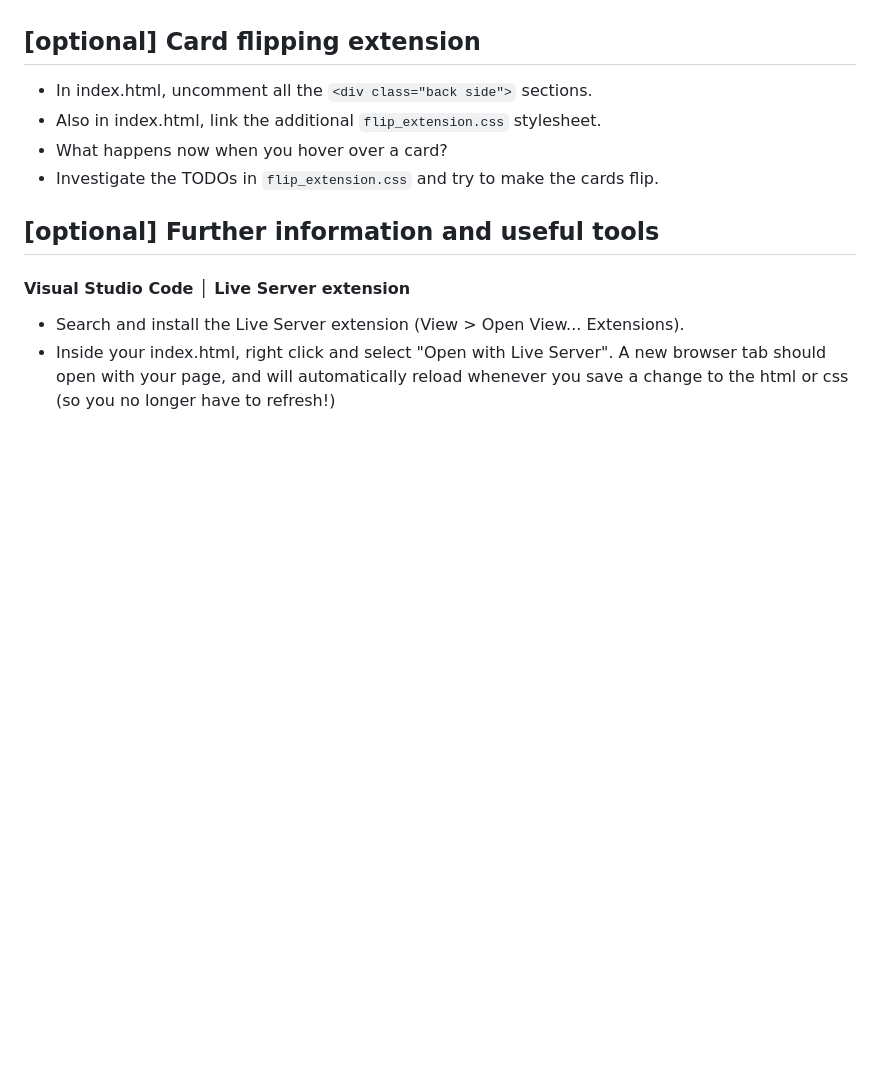
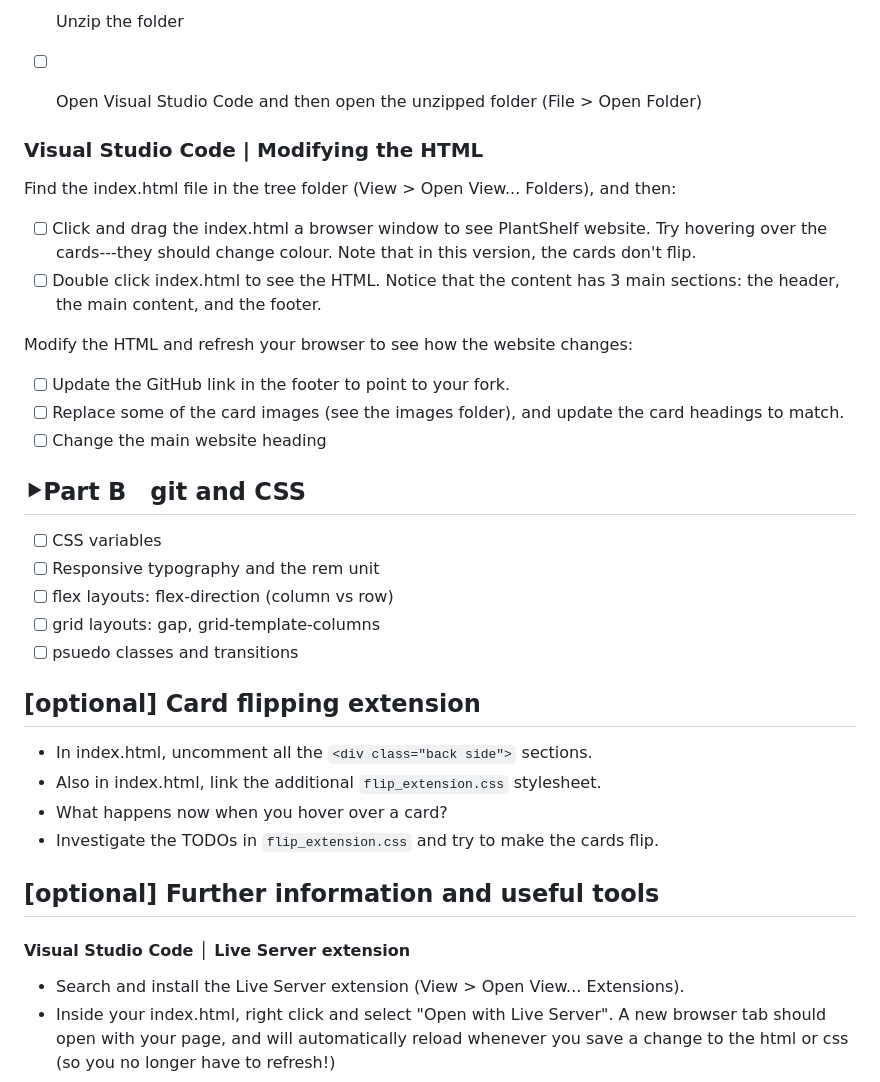
Before and after one commit to khs-stevenson/plantshelf, a Markdown page: README.md, the part around one of its changes. Drawn GitHub-style; blank space fills up the shorter version.

```diff
--- a/README.md
+++ b/README.md
@@ -31,3 +39,23 @@ GitHub is a website which stores files—all their past versions. The files for
+- [ ] Unzip the folder
+
+- [ ] Open Visual Studio Code and then open the unzipped folder (File > Open Folder)
+
+### Visual Studio Code | Modifying the HTML
+Find the index.html file in the tree folder (View > Open View... Folders), and then:
+   - [ ] Click and drag the index.html a browser window to see PlantShelf website. Try hovering over the cards---they should change colour. Note that in this version, the cards don't flip.
+   - [ ] Double click index.html to see the HTML. Notice that the content has 3 main sections:  the header, the main content, and the footer.
+
+Modify the HTML and refresh your browser to see how the website changes:
+   - [ ] Update the GitHub link in the footer to point to your fork.
+   - [ ] Replace some of the card images (see the images folder), and update the card headings to match.
+   - [ ] Change the main website heading
+
+## **⯈Part B** git and CSS
+- [ ] CSS variables
+- [ ] Responsive typography and the rem unit
+- [ ] flex layouts: flex-direction (column vs row)
+- [ ] grid layouts: gap, grid-template-columns
+- [ ] psuedo classes and transitions
 
 ## [optional] Card flipping extension
 * In  index.html, uncomment all the `<div class="back side">` sections.
```
Also changed, not shown: other parts of README.md (+16 -8 lines), documentation/github_edit.png (added), documentation/github_edit3.png (added), documentation/github_edit4.png (added), 3 other files.
